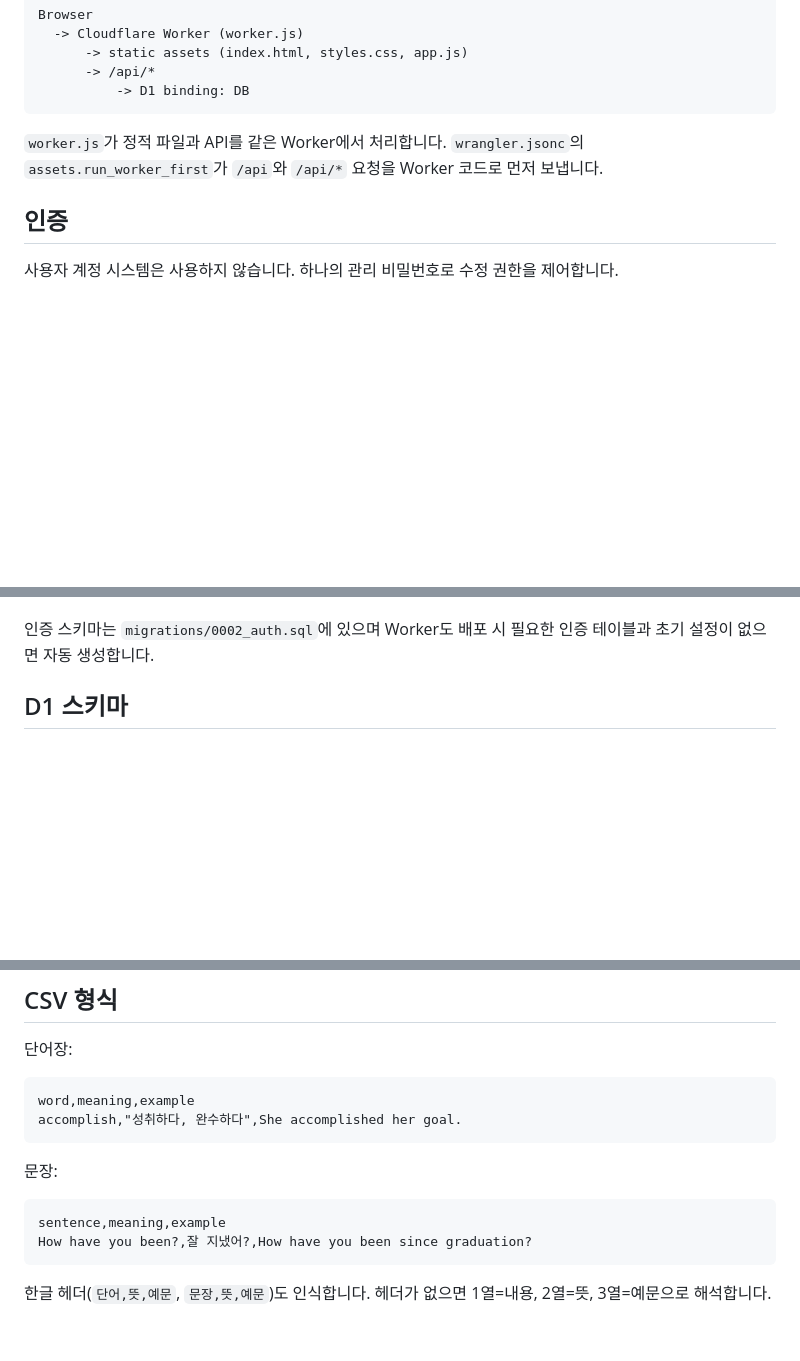
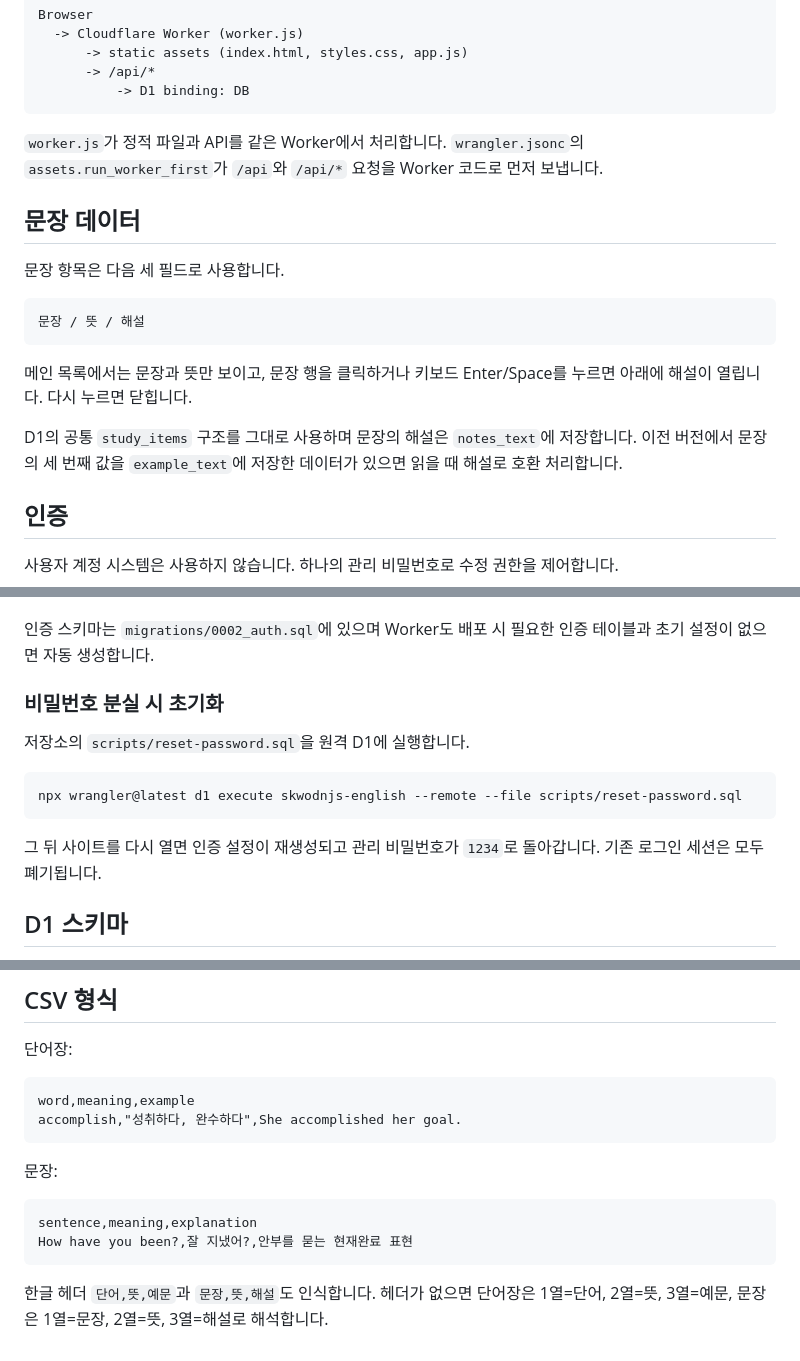
Before and after one commit to skwodnjs/skwodnjs-english, a Markdown page: README.md, 3 parts joined by grey strips. Drawn GitHub-style; blank space fills up the shorter version.

Commit message:
Document sentence explanations and password recovery

````diff
--- a/README.md
+++ b/README.md
@@ -29,6 +30,18 @@ Browser
 
 `worker.js`가 정적 파일과 API를 같은 Worker에서 처리합니다. `wrangler.jsonc`의 `assets.run_worker_first`가 `/api`와 `/api/*` 요청을 Worker 코드로 먼저 보냅니다.
 
+## 문장 데이터
+
+문장 항목은 다음 세 필드로 사용합니다.
+
+```text
+문장 / 뜻 / 해설
+```
+
+메인 목록에서는 문장과 뜻만 보이고, 문장 행을 클릭하거나 키보드 Enter/Space를 누르면 아래에 해설이 열립니다. 다시 누르면 닫힙니다.
+
+D1의 공통 `study_items` 구조를 그대로 사용하며 문장의 해설은 `notes_text`에 저장합니다. 이전 버전에서 문장의 세 번째 값을 `example_text`에 저장한 데이터가 있으면 읽을 때 해설로 호환 처리합니다.
+
 ## 인증
 
 사용자 계정 시스템은 사용하지 않습니다. 하나의 관리 비밀번호로 수정 권한을 제어합니다.
@@ -43,6 +56,16 @@ Browser
 - 비로그인 상태의 POST/PATCH/PUT/DELETE API 요청은 서버에서 401로 거부
 
 인증 스키마는 `migrations/0002_auth.sql`에 있으며 Worker도 배포 시 필요한 인증 테이블과 초기 설정이 없으면 자동 생성합니다.
+
+### 비밀번호 분실 시 초기화
+
+저장소의 `scripts/reset-password.sql`을 원격 D1에 실행합니다.
+
+```bash
+npx wrangler@latest d1 execute skwodnjs-english --remote --file scripts/reset-password.sql
+```
+
+그 뒤 사이트를 다시 열면 인증 설정이 재생성되고 관리 비밀번호가 `1234`로 돌아갑니다. 기존 로그인 세션은 모두 폐기됩니다.
 
 ## D1 스키마
 
@@ -94,8 +117,8 @@ accomplish,"성취하다, 완수하다",She accomplished her goal.
 문장:
 
 ```csv
-sentence,meaning,example
-How have you been?,잘 지냈어?,How have you been since graduation?
+sentence,meaning,explanation
+How have you been?,잘 지냈어?,안부를 묻는 현재완료 표현
 ```
 
-한글 헤더(`단어,뜻,예문`, `문장,뜻,예문`)도 인식합니다. 헤더가 없으면 1열=내용, 2열=뜻, 3열=예문으로 해석합니다.
+한글 헤더 `단어,뜻,예문`과 `문장,뜻,해설`도 인식합니다. 헤더가 없으면 단어장은 1열=단어, 2열=뜻, 3열=예문, 문장은 1열=문장, 2열=뜻, 3열=해설로 해석합니다.
````
Also changed, not shown: other parts of README.md (+2 -1 lines).
